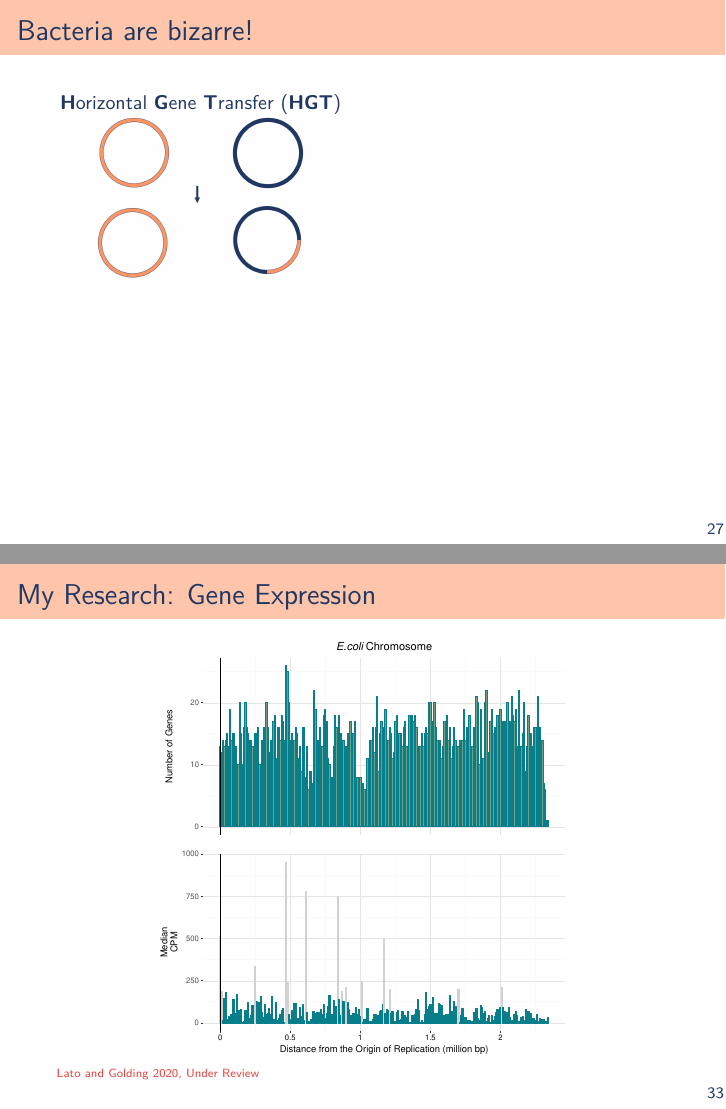
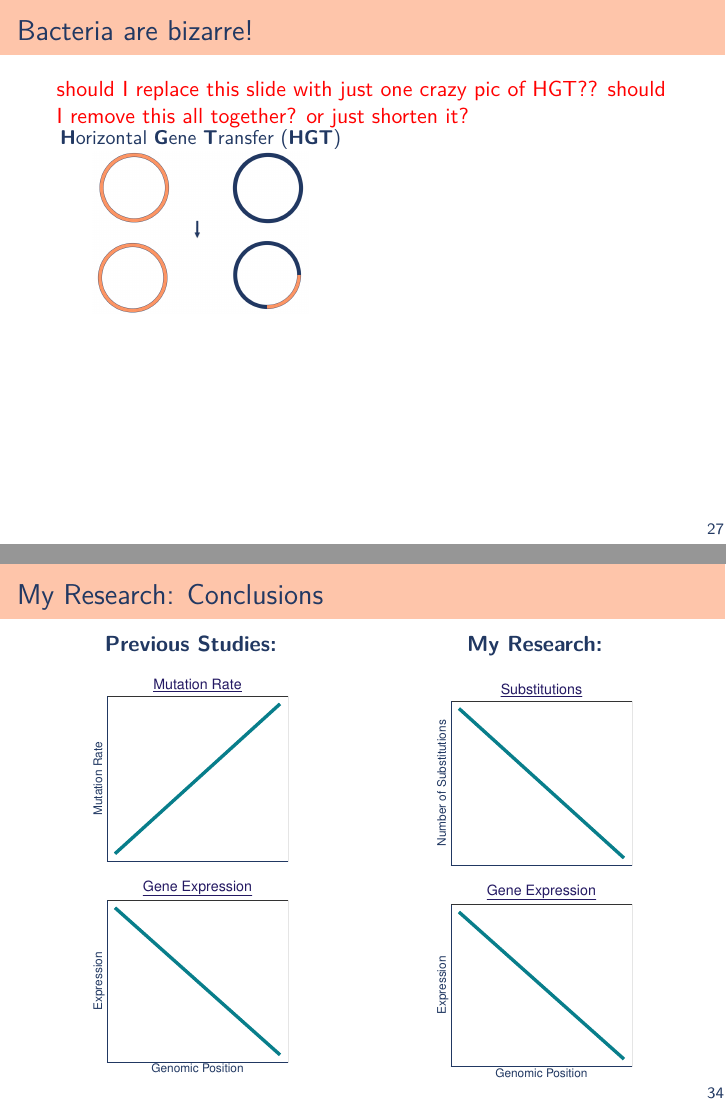
Before and after one commit to dlato/Bioinformatics_Lecture, LaTeX slides (General_Bioinformatics_info_lecture.tex): pages 35 and 42 of 47 before the commit and pages 35 and 44 of 47 after it, joined at a grey line. Compiled offline with pdfLaTeX.

Commit message:
simplified my research results

```diff
--- a/General_Bioinformatics_info_lecture.tex
+++ b/General_Bioinformatics_info_lecture.tex
@@ -569,6 +569,7 @@
 %%%%%%%%%%%%%%%%%%%%%%%%%%%%%%%%%%%%%%%%%%%%%%%%%%%%%%%
 %%%%%%%%%%%%%%%%%%%%%%%%%%%%%%%%%%%%%%%%%%%%%%%%%%%%%
 \begin{frame}{Bacteria are bizarre!}
+\textcolor{red}{should I replace this slide with just one crazy pic of HGT?? should I remove this all together? or just shorten it?}
 	\pause
 	\FourQuad%
 	{\centering
@@ -689,22 +699,6 @@
 	%\end{figure}
 \end{frame}
 %%%%%%%%%%%%%%%%%%%%%%%%%%%%%%%%%%%%%%%%%%%%%%%%%%%%
-%%%%%%%%%%%%%%%%%%%%%%%%%%%%%%%%%%%%%%%%%%%%%%%
-\begin{frame}{My Research: Gene Expression}
-	\begin{center}
-	\includegraphics[width=0.7\textwidth]{ecoli_gene_exp}
-\end{center}
-\btVFill
-\tiny \vspace{-\baselineskip}\color{berry}{Lato and Golding 2020, Under Review }
-\end{frame}
-%%%%%%%%%%%%%%%%%%%%%%%%%%%%%%%%%%%%%%%%%%%%%%%%%%%%%%
-%%%%%%%%%%%%%%%%%%%%%%%%%%%%%%%%%%%%%%%%%%%%%%%
-\begin{frame}{My Research: Substitutions }
-	\begin{center}
-		\includegraphics[width=0.7\textwidth]{ecoli_subs}
-	\end{center}
-\end{frame}
-%%%%%%%%%%%%%%%%%%%%%%%%%%%%%%%%%%%%%%%%%%%%%%%%%%%%%%
 %%%%%%%%%%%%%%%%%%%%%%%%%%%%%%%%%%%%%%%%%%%%%%%%%%
 \begin{frame}{My Research: Conclusions}
 	\begin{columns}[t]
```
Also changed, not shown: General_Bioinformatics_info_lecture.tex (10 more changed lines), 5 other files.
